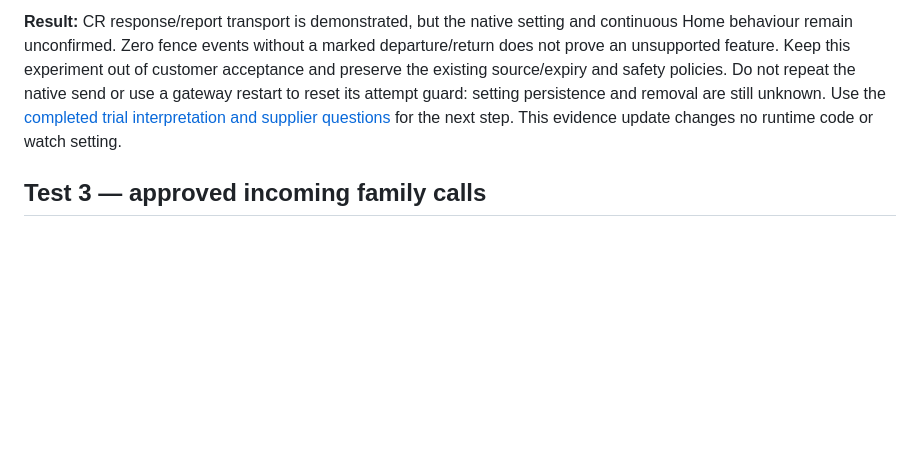
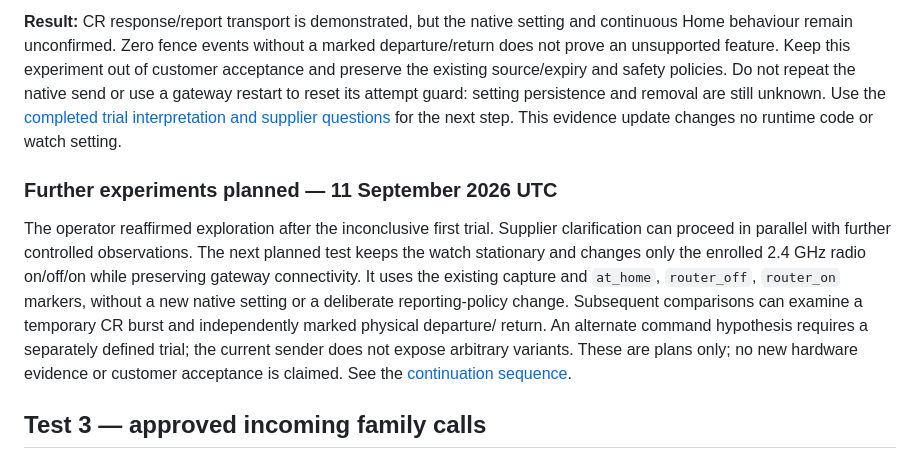
Before and after one commit to vikrav14/guardian, a Markdown page: docs/GUARDIAN_V52_REAL_DEVICE_ACCEPTANCE.md, the part around the change. GitHub-like rendering; blank space fills up the shorter version.

Commit message:
docs(wifi-home): continue controlled radio and wake experiments

```diff
--- a/docs/GUARDIAN_V52_REAL_DEVICE_ACCEPTANCE.md
+++ b/docs/GUARDIAN_V52_REAL_DEVICE_ACCEPTANCE.md
@@ -530,6 +530,20 @@ reset its attempt guard: setting persistence and removal are still unknown.
 Use the [completed trial interpretation and supplier questions](services/wifi-home-supplier-validation.md#completed-first-native-attempt--11-september-2026)
 for the next step. This evidence update changes no runtime code or watch setting.
 
+### Further experiments planned — 11 September 2026 UTC
+
+The operator reaffirmed exploration after the inconclusive first trial. Supplier
+clarification can proceed in parallel with further controlled observations. The
+next planned test keeps the watch stationary and changes only the enrolled
+2.4 GHz radio on/off/on while preserving gateway connectivity. It uses the
+existing capture and `at_home`, `router_off`, `router_on` markers, without a new
+native setting or a deliberate reporting-policy change. Subsequent comparisons
+can examine a temporary CR burst and independently marked physical departure/
+return. An alternate command hypothesis requires a separately defined trial;
+the current sender does not expose arbitrary variants. These are plans only;
+no new hardware evidence or customer acceptance is claimed. See the
+[continuation sequence](services/wifi-home-supplier-validation.md#continue-controlled-experiments--operator-direction-11-september-2026).
+
 ## Test 3 — approved incoming family calls
 
 Guardian's current Machine 500 MB SIM does not permit outbound carrier calls.
```
Also changed, not shown: docs/services/wifi-home-supplier-validation.md (+78 -1 lines).
